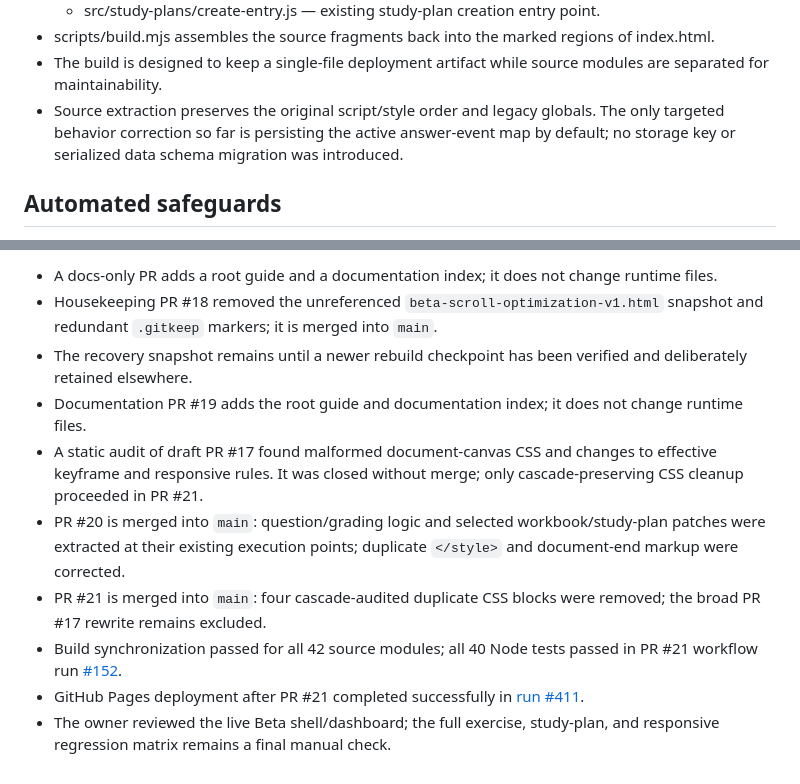
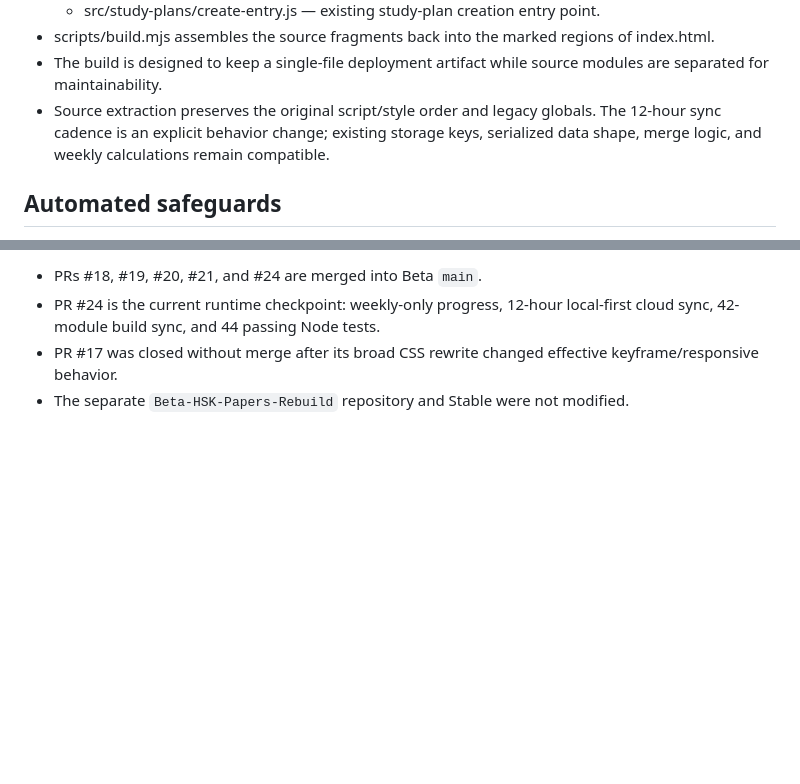
Before and after one commit to randirosandi-glitch/Beta-HSK-Papers, a Markdown page: docs/REBUILD_PROGRESS_BETA_20261011.md, 2 parts joined by grey strips. Drawn GitHub-style; blank space fills up the shorter version.

```diff
--- a/docs/REBUILD_PROGRESS_BETA_20261011.md
+++ b/docs/REBUILD_PROGRESS_BETA_20261011.md
@@ -49,7 +51,7 @@ Stable is out of scope and has not been modified in this rebuild.
   - src/study-plans/create-entry.js — existing study-plan creation entry point.
 - scripts/build.mjs assembles the source fragments back into the marked regions of index.html.
 - The build is designed to keep a single-file deployment artifact while source modules are separated for maintainability.
-- Source extraction preserves the original script/style order and legacy globals. The only targeted behavior correction so far is persisting the active answer-event map by default; no storage key or serialized data schema migration was introduced.
+- Source extraction preserves the original script/style order and legacy globals. The 12-hour sync cadence is an explicit behavior change; existing storage keys, serialized data shape, merge logic, and weekly calculations remain compatible.
 
 ## Automated safeguards
 
@@ -98,11 +99,5 @@ Progress merge/activity, statistics, recent history, section persistence, study-
 
-- A docs-only PR adds a root guide and a documentation index; it does not change runtime files.
-- Housekeeping PR #18 removed the unreferenced `beta-scroll-optimization-v1.html` snapshot and redundant `.gitkeep` markers; it is merged into `main`.
-- The recovery snapshot remains until a newer rebuild checkpoint has been verified and deliberately retained elsewhere.
-- Documentation PR #19 adds the root guide and documentation index; it does not change runtime files.
-- A static audit of draft PR #17 found malformed document-canvas CSS and changes to effective keyframe and responsive rules. It was closed without merge; only cascade-preserving CSS cleanup proceeded in PR #21.
-- PR #20 is merged into `main`: question/grading logic and selected workbook/study-plan patches were extracted at their existing execution points; duplicate `</style>` and document-end markup were corrected.
-- PR #21 is merged into `main`: four cascade-audited duplicate CSS blocks were removed; the broad PR #17 rewrite remains excluded.
-- Build synchronization passed for all 42 source modules; all 40 Node tests passed in PR #21 workflow run [#152](https://github.com/randirosandi-glitch/Beta-HSK-Papers/actions/runs/38106661763).
-- GitHub Pages deployment after PR #21 completed successfully in [run #411](https://github.com/randirosandi-glitch/Beta-HSK-Papers/actions/runs/38106690395).
-- The owner reviewed the live Beta shell/dashboard; the full exercise, study-plan, and responsive regression matrix remains a final manual check.
+- PRs #18, #19, #20, #21, and #24 are merged into Beta `main`.
+- PR #24 is the current runtime checkpoint: weekly-only progress, 12-hour local-first cloud sync, 42-module build sync, and 44 passing Node tests.
+- PR #17 was closed without merge after its broad CSS rewrite changed effective keyframe/responsive behavior.
+- The separate `Beta-HSK-Papers-Rebuild` repository and Stable were not modified.
```
Also changed, not shown: other parts of docs/REBUILD_PROGRESS_BETA_20261011.md (+10 -9 lines).
